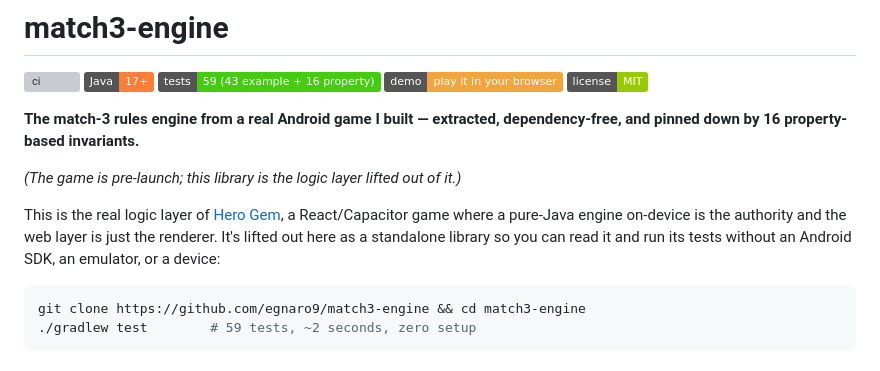
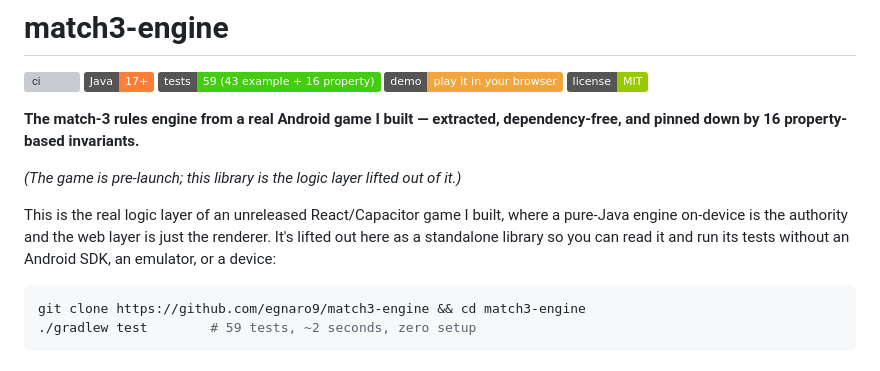
Before and after one commit to egnaro9/match3-engine, a Markdown page: README.md, the part around the change. GitHub-like rendering; badges without logos; grey boxes are pictures that could not be loaded.

Commit message:
Don't name the unreleased game
The name added nothing a hiring manager cares about — 'the engine from an
Android game I built' carries identical weight — while making an unreleased
product's name publicly discoverable ahead of its store listing. The
engineering claim stands on its own.

````diff
--- a/README.md
+++ b/README.md
@@ -10,7 +10,7 @@
 
 *(The game is pre-launch; this library is the logic layer lifted out of it.)*
 
-This is the real logic layer of [Hero Gem](https://egnaro9.github.io), a React/Capacitor game where a pure-Java engine on-device is the authority and the web layer is just the renderer. It's lifted out here as a standalone library so you can read it and run its tests without an Android SDK, an emulator, or a device:
+This is the real logic layer of an unreleased React/Capacitor game I built, where a pure-Java engine on-device is the authority and the web layer is just the renderer. It's lifted out here as a standalone library so you can read it and run its tests without an Android SDK, an emulator, or a device:
 
 ```bash
 git clone https://github.com/egnaro9/match3-engine && cd match3-engine
````
